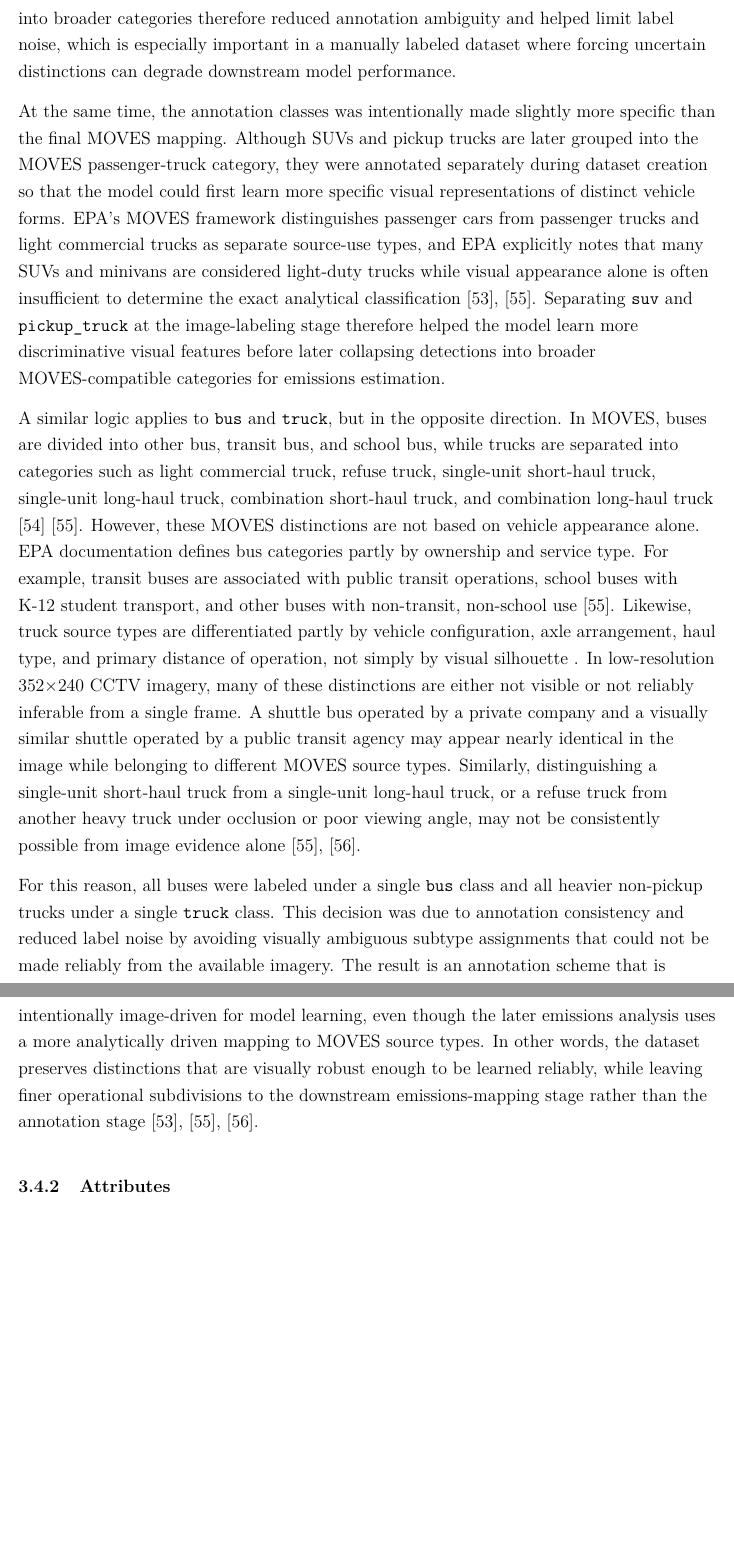
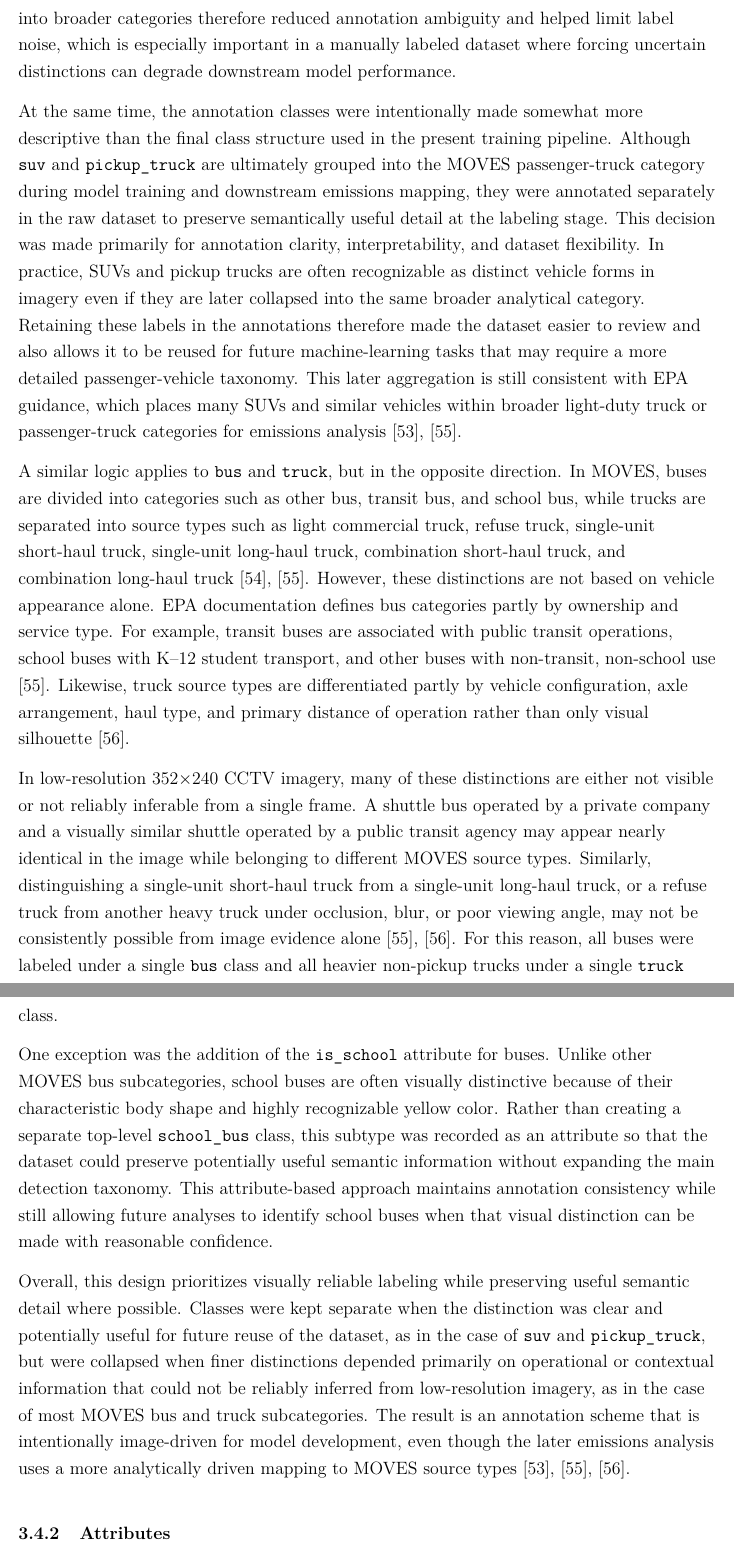
Before and after one commit to Aidan4478D/masters, a LaTeX paper (report/src/main.tex, which reads report/src/chapters/dataset.tex): two parts of pages 24 and 25 of 41 before the commit and two parts of pages 24 and 25 of 42 after it, joined at a grey line, cut so that both start at the same text, the shorter picture padded with empty space. Compiled offline with pdfLaTeX.

Commit message:
Added changes for Sable to review

```diff
--- a/report/src/chapters/dataset.tex
+++ b/report/src/chapters/dataset.tex
@@ -465,52 +465,67 @@ in a manually labeled dataset where forcing uncertain distinctions can degrade
 downstream model performance.
 
 
-At the same time, the annotation classes was intentionally made slightly more
-specific than the final MOVES mapping. Although SUVs and pickup trucks are later
-grouped into the MOVES passenger-truck category, they were annotated separately
-during dataset creation so that the model could first learn more specific visual
-representations of distinct vehicle forms. EPA’s MOVES framework distinguishes
-passenger cars from passenger trucks and light commercial trucks as separate
-source-use types, and EPA explicitly notes that many SUVs and minivans are considered
-light-duty trucks while visual appearance alone is often insufficient to determine
-the exact analytical classification \cite{USEPA_def_truck_2019}, \cite{USEPA_road_pop_2020}.
-Separating \verb|suv| and \verb|pickup_truck| at
-the image-labeling stage therefore helped the model learn more discriminative
-visual features before later collapsing detections into broader MOVES-compatible
-categories for emissions estimation.
+At the same time, the annotation classes were intentionally made somewhat more
+descriptive than the final class structure used in the present training pipeline.
+Although \verb|suv| and \verb|pickup_truck| are ultimately grouped into the MOVES
+passenger-truck category during model training and downstream emissions mapping,
+they were annotated separately in the raw dataset to preserve semantically useful
+detail at the labeling stage. This decision was made primarily for annotation
+clarity, interpretability, and dataset flexibility. In practice, SUVs and pickup
+trucks are often recognizable as distinct vehicle forms in imagery even if they
+are later collapsed into the same broader analytical category. Retaining these
+labels in the annotations therefore made the dataset easier to review and also
+allows it to be reused for future machine-learning tasks that may require a more
+detailed passenger-vehicle taxonomy. This later aggregation is still consistent
+with EPA guidance, which places many SUVs and similar vehicles within broader
+light-duty truck or passenger-truck categories for emissions analysis
+\cite{USEPA_def_truck_2019}, \cite{USEPA_road_pop_2020}.
 
-A similar logic applies to \verb|bus| and \verb|truck|, but in the opposite direction. In MOVES,
-buses are divided into other bus, transit bus, and school bus, while trucks are
-separated into categories such as light commercial truck, refuse truck, single-unit
-short-haul truck, single-unit long-haul truck, combination short-haul truck, and
-combination long-haul truck \cite{USDOE_AFDC} \cite{USEPA_road_pop_2020}.
-However, these MOVES distinctions are not based on vehicle appearance alone. EPA
-documentation defines bus categories partly by ownership and service type. For
-example, transit buses are associated with public transit operations, school
-buses with K-12 student transport, and other buses with non-transit, non-school use
-\cite{USEPA_road_pop_2020}.
-Likewise, truck source types are differentiated partly by vehicle configuration,
-axle arrangement, haul type, and primary distance of operation, not simply by
-visual silhouette .
-In low-resolution 352×240 CCTV imagery, many of these distinctions are either
-not visible or not reliably inferable from a single frame. A shuttle bus operated
-by a private company and a visually similar shuttle operated by a public transit
-agency may appear nearly identical in the image while belonging to different MOVES
-source types. Similarly, distinguishing a single-unit short-haul truck from a
-single-unit long-haul truck, or a refuse truck from another heavy truck under
-occlusion or poor viewing angle, may not be consistently possible from image
-evidence alone \cite{USEPA_road_pop_2020}, \cite{USEPA_moves3_2020}.
+A similar logic applies to \verb|bus| and \verb|truck|, but in the opposite direction.
+In MOVES, buses are divided into categories such as other bus, transit bus, and
+school bus, while trucks are separated into source types such as light commercial
+truck, refuse truck, single-unit short-haul truck, single-unit long-haul truck,
+combination short-haul truck, and combination long-haul truck
+\cite{USDOE_AFDC}, \cite{USEPA_road_pop_2020}. However, these distinctions are not
+based on vehicle appearance alone. EPA documentation defines bus categories partly
+by ownership and service type. For example, transit buses are associated with
+public transit operations, school buses with K--12 student transport, and other
+buses with non-transit, non-school use \cite{USEPA_road_pop_2020}. Likewise, truck
+source types are differentiated partly by vehicle configuration, axle arrangement,
+haul type, and primary distance of operation rather than only visual silhouette
+\cite{USEPA_moves3_2020}.
 
-For this reason, all buses were labeled under a single \verb|bus| class and all heavier
-non-pickup trucks under a single \verb|truck| class. This decision was due to annotation
-consistency and reduced label noise by avoiding visually ambiguous subtype assignments
-that could not be made reliably from the available imagery. The result is an
-annotation scheme that is intentionally image-driven for model learning, even
-though the later emissions analysis uses a more analytically driven mapping to
-MOVES source types. In other words, the dataset preserves distinctions that are
-visually robust enough to be learned reliably, while leaving finer operational
-subdivisions to the downstream emissions-mapping stage rather than the annotation
-stage \cite{USEPA_def_truck_2019}, \cite{USEPA_road_pop_2020}, \cite{USEPA_moves3_2020}.
+In low-resolution 352$\times$240 CCTV imagery, many of these distinctions are
+either not visible or not reliably inferable from a single frame. A shuttle bus
+operated by a private company and a visually similar shuttle operated by a public
+transit agency may appear nearly identical in the image while belonging to different
+MOVES source types. Similarly, distinguishing a single-unit short-haul truck from
+a single-unit long-haul truck, or a refuse truck from another heavy truck under
+occlusion, blur, or poor viewing angle, may not be consistently possible from image
+evidence alone \cite{USEPA_road_pop_2020}, \cite{USEPA_moves3_2020}. For this reason,
+all buses were labeled under a single \verb|bus| class and all heavier non-pickup
+trucks under a single \verb|truck| class.
+
+One exception was the addition of the \verb|is_school| attribute for buses. Unlike
+other MOVES bus subcategories, school buses are often visually distinctive because
+of their characteristic body shape and highly recognizable yellow color. Rather than
+creating a separate top-level \verb|school_bus| class, this subtype was recorded as
+an attribute so that the dataset could preserve potentially useful semantic
+information without expanding the main detection taxonomy. This attribute-based
+approach maintains annotation consistency while still allowing future analyses to
+identify school buses when that visual distinction can be made with reasonable
+confidence.
+
+Overall, this design prioritizes visually reliable labeling while preserving useful
+semantic detail where possible. Classes were kept separate when the distinction was
+clear and potentially useful for future reuse of the dataset, as in the case of
+\verb|suv| and \verb|pickup_truck|, but were collapsed when finer distinctions
+depended primarily on operational or contextual information that could not be
+reliably inferred from low-resolution imagery, as in the case of most MOVES bus and
+truck subcategories. The result is an annotation scheme that is intentionally
+image-driven for model development, even though the later emissions analysis uses a
+more analytically driven mapping to MOVES source types
+\cite{USEPA_def_truck_2019}, \cite{USEPA_road_pop_2020}, \cite{USEPA_moves3_2020}.
 
 \subsubsection{Attributes}
 
```
Also changed, not shown: report/src/chapters/introduction.tex (+3 -0 lines), report/src/chapters/methodology.tex (+7 -0 lines), report/src/chapters/dataset.tex (10 more changed lines), 6 other files.
